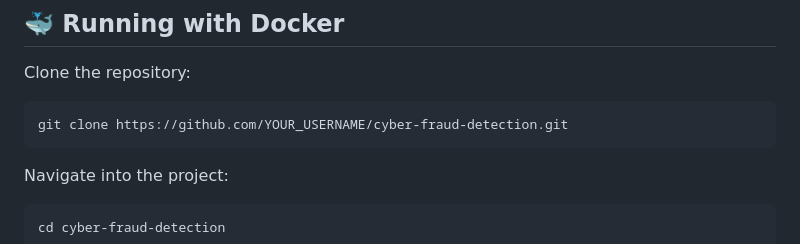
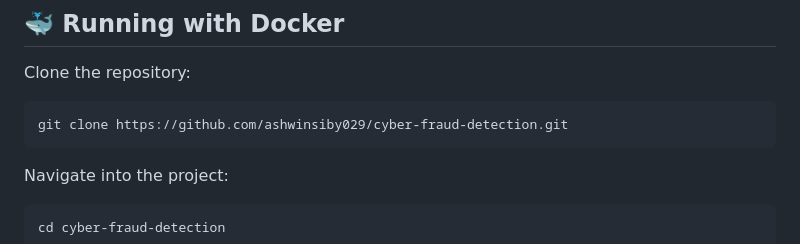
Before and after one commit to ashwinsiby029/Cyber-Fraud-Detection-System, a Markdown page: README.md, the part around the change. Drawn GitHub-style.

````diff
--- a/README.md
+++ b/README.md
@@ -115,7 +115,7 @@ Make sure you have the following installed:
 Clone the repository:
 
 ```bash
-git clone https://github.com/YOUR_USERNAME/cyber-fraud-detection.git
+git clone https://github.com/ashwinsiby029/cyber-fraud-detection.git
 ```
 
 Navigate into the project:
````
